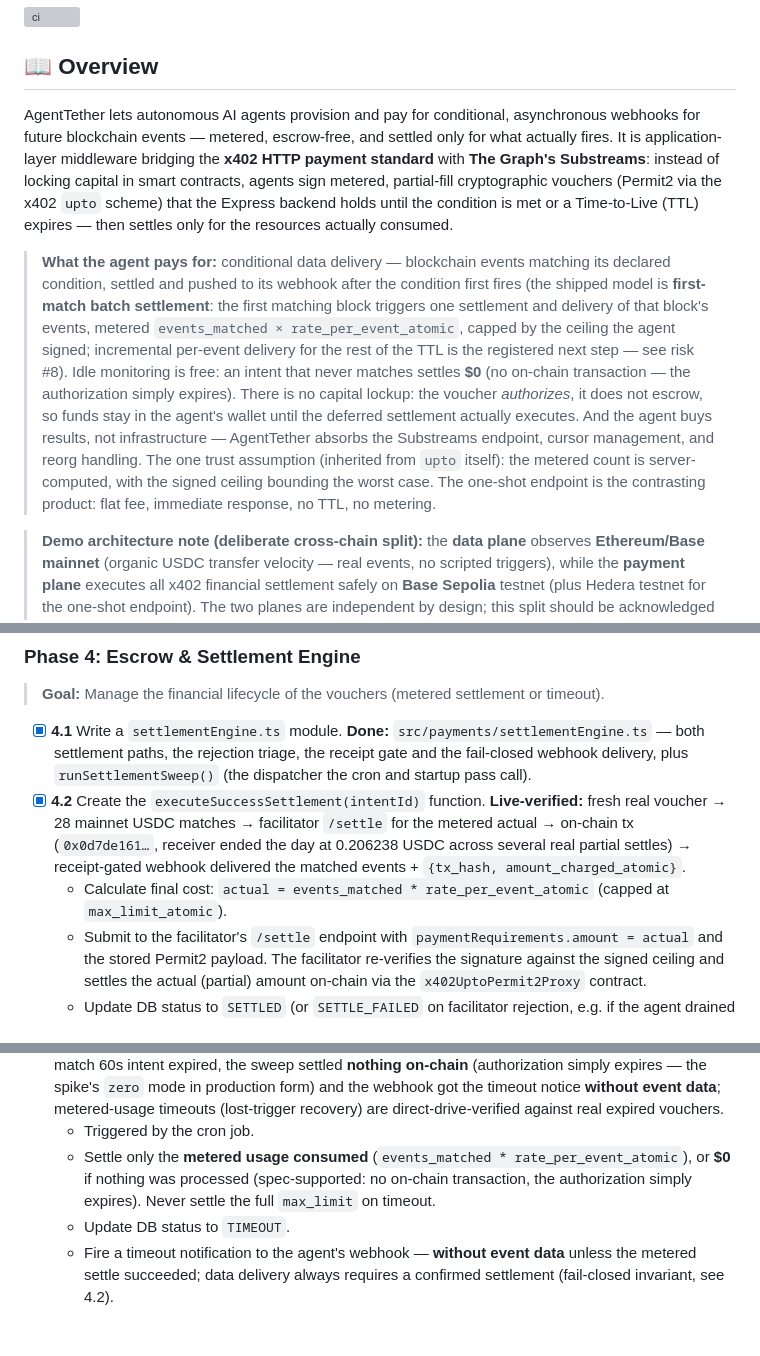
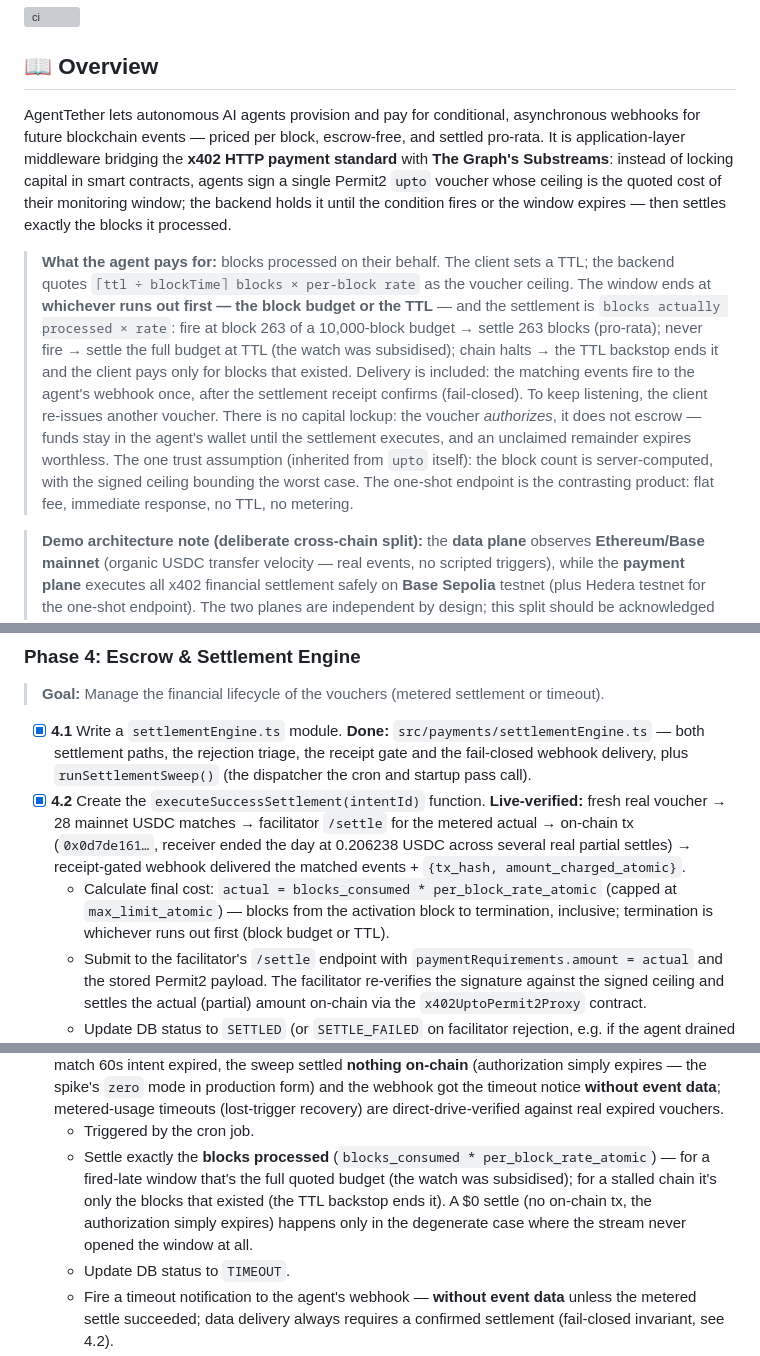
Before and after one commit to roderickhodgson/AgentTether, a Markdown page: README.md, 3 parts joined by grey strips. GitHub-like rendering; blank space fills up the shorter version; grey boxes are pictures that could not be loaded.

Commit message:
re-headline the readme and phase notes for per-block billing

```diff
--- a/README.md
+++ b/README.md
@@ -4,9 +4,9 @@
 [![ci](https://github.com/roderickhodgson/AgentTether/actions/workflows/ci.yml/badge.svg)](https://github.com/roderickhodgson/AgentTether/actions/workflows/ci.yml)
 
 ## 📖 Overview
-AgentTether lets autonomous AI agents provision and pay for conditional, asynchronous webhooks for future blockchain events — metered, escrow-free, and settled only for what actually fires. It is application-layer middleware bridging the **x402 HTTP payment standard** with **The Graph's Substreams**: instead of locking capital in smart contracts, agents sign metered, partial-fill cryptographic vouchers (Permit2 via the x402 `upto` scheme) that the Express backend holds until the condition is met or a Time-to-Live (TTL) expires — then settles only for the resources actually consumed.
+AgentTether lets autonomous AI agents provision and pay for conditional, asynchronous webhooks for future blockchain events — priced per block, escrow-free, and settled pro-rata. It is application-layer middleware bridging the **x402 HTTP payment standard** with **The Graph's Substreams**: instead of locking capital in smart contracts, agents sign a single Permit2 `upto` voucher whose ceiling is the quoted cost of their monitoring window; the backend holds it until the condition fires or the window expires — then settles exactly the blocks it processed.
 
-> **What the agent pays for:** conditional data delivery — blockchain events matching its declared condition, settled and pushed to its webhook after the condition first fires (the shipped model is **first-match batch settlement**: the first matching block triggers one settlement and delivery of that block's events, metered `events_matched × rate_per_event_atomic`, capped by the ceiling the agent signed; incremental per-event delivery for the rest of the TTL is the registered next step — see risk #8). Idle monitoring is free: an intent that never matches settles **$0** (no on-chain transaction — the authorization simply expires). There is no capital lockup: the voucher *authorizes*, it does not escrow, so funds stay in the agent's wallet until the deferred settlement actually executes. And the agent buys results, not infrastructure — AgentTether absorbs the Substreams endpoint, cursor management, and reorg handling. The one trust assumption (inherited from `upto` itself): the metered count is server-computed, with the signed ceiling bounding the worst case. The one-shot endpoint is the contrasting product: flat fee, immediate response, no TTL, no metering.
+> **What the agent pays for:** blocks processed on their behalf. The client sets a TTL; the backend quotes `⌈ttl ÷ blockTime⌉ blocks × per-block rate` as the voucher ceiling. The window ends at **whichever runs out first — the block budget or the TTL** — and the settlement is `blocks actually processed × rate`: fire at block 263 of a 10,000-block budget → settle 263 blocks (pro-rata); never fire → settle the full budget at TTL (the watch was subsidised); chain halts → the TTL backstop ends it and the client pays only for blocks that existed. Delivery is included: the matching events fire to the agent's webhook once, after the settlement receipt confirms (fail-closed). To keep listening, the client re-issues another voucher. There is no capital lockup: the voucher *authorizes*, it does not escrow — funds stay in the agent's wallet until the settlement executes, and an unclaimed remainder expires worthless. The one trust assumption (inherited from `upto` itself): the block count is server-computed, with the signed ceiling bounding the worst case. The one-shot endpoint is the contrasting product: flat fee, immediate response, no TTL, no metering.
 
 > **Demo architecture note (deliberate cross-chain split):** the **data plane** observes **Ethereum/Base mainnet** (organic USDC transfer velocity — real events, no scripted triggers), while the **payment plane** executes all x402 financial settlement safely on **Base Sepolia** testnet (plus Hedera testnet for the one-shot endpoint). The two planes are independent by design; this split should be acknowledged explicitly in the agent's system prompt and will be narrated in any demo video.
 >
@@ -180,7 +180,7 @@ stateDiagram-v2
 > **Goal:** Manage the financial lifecycle of the vouchers (metered settlement or timeout).
 - [x] **4.1** Write a `settlementEngine.ts` module. **Done:** `src/payments/settlementEngine.ts` — both settlement paths, the rejection triage, the receipt gate and the fail-closed webhook delivery, plus `runSettlementSweep()` (the dispatcher the cron and startup pass call).
 - [x] **4.2** Create the `executeSuccessSettlement(intentId)` function. **Live-verified:** fresh real voucher → 28 mainnet USDC matches → facilitator `/settle` for the metered actual → on-chain tx (`0x0d7de161…`, receiver ended the day at 0.206238 USDC across several real partial settles) → receipt-gated webhook delivered the matched events + `{tx_hash, amount_charged_atomic}`.
-  - Calculate final cost: `actual = events_matched * rate_per_event_atomic` (capped at `max_limit_atomic`).
+  - Calculate final cost: `actual = blocks_consumed * per_block_rate_atomic` (capped at `max_limit_atomic`) — blocks from the activation block to termination, inclusive; termination is whichever runs out first (block budget or TTL).
   - Submit to the facilitator's `/settle` endpoint with `paymentRequirements.amount = actual` and the stored Permit2 payload. The facilitator re-verifies the signature against the signed ceiling and settles the actual (partial) amount on-chain via the `x402UptoPermit2Proxy` contract.
   - Update DB status to `SETTLED` (or `SETTLE_FAILED` on facilitator rejection, e.g. if the agent drained its balance).
   - Fire the normalized data payload plus `{txHash, amountCharged}` to the agent's provided `webhook_url`.
@@ -195,6 +195,6 @@ stateDiagram-v2
 - [x] **4.4** Create the `executeTimeoutSettlement(intentId)` function. **Live-verified:** $0 timeout — a no-match 60s intent expired, the sweep settled **nothing on-chain** (authorization simply expires — the spike's `zero` mode in production form) and the webhook got the timeout notice **without event data**; metered-usage timeouts (lost-trigger recovery) are direct-drive-verified against real expired vouchers.
   - Triggered by the cron job.
-  - Settle only the **metered usage consumed** (`events_matched * rate_per_event_atomic`), or **$0** if nothing was processed (spec-supported: no on-chain transaction, the authorization simply expires). Never settle the full `max_limit` on timeout.
+  - Settle exactly the **blocks processed** (`blocks_consumed * per_block_rate_atomic`) — for a fired-late window that's the full quoted budget (the watch was subsidised); for a stalled chain it's only the blocks that existed (the TTL backstop ends it). A $0 settle (no on-chain tx, the authorization simply expires) happens only in the degenerate case where the stream never opened the window at all.
   - Update DB status to `TIMEOUT`.
   - Fire a timeout notification to the agent's webhook — **without event data** unless the metered settle succeeded; data delivery always requires a confirmed settlement (fail-closed invariant, see 4.2).
   - **Rejection triage (earned live against the hosted facilitator):** consumed-nonce rejections → leave `SETTLING` + CRITICAL (money may have moved; manual runbook check — never auto-flip to `SETTLE_FAILED`); deadline-expired rejections → `TIMEOUT` **uncollected** (downtime beyond the ttl+buffer window voids the voucher; agent keeps funds, no data); structural rejections (bad signature, missing requirements) → `SETTLE_FAILED`; **everything else is transient by default** — the hosted facilitator bounced a valid settle mid-queue (`invalid_exact_evm_transaction_failed` with a stale wallet nonce under parallel load), so unknown rejections stay `SETTLING` for sweep retries bounded by the deadline window.
```
Also changed, not shown: other parts of README.md (+1 -1 lines), AGENTS.md (+2 -0 lines).
